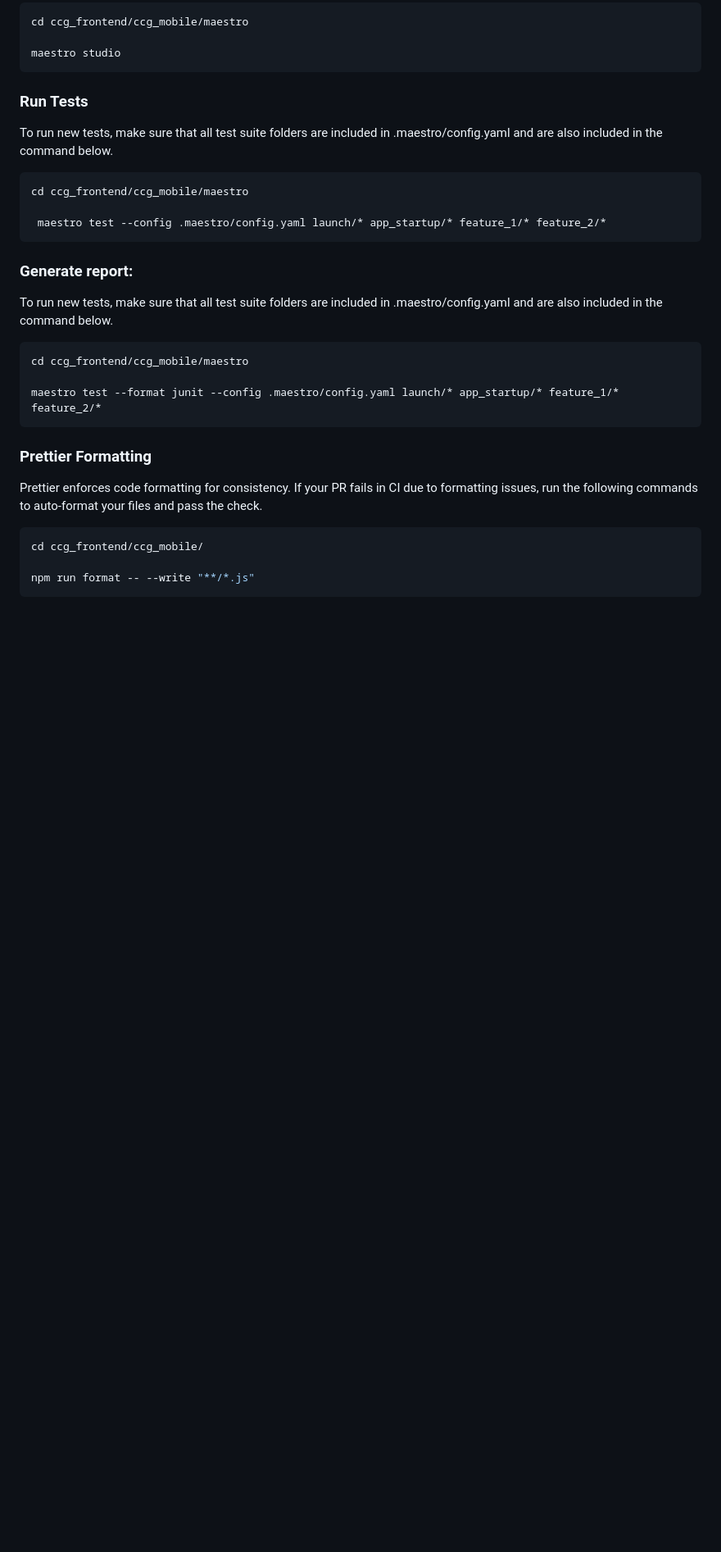
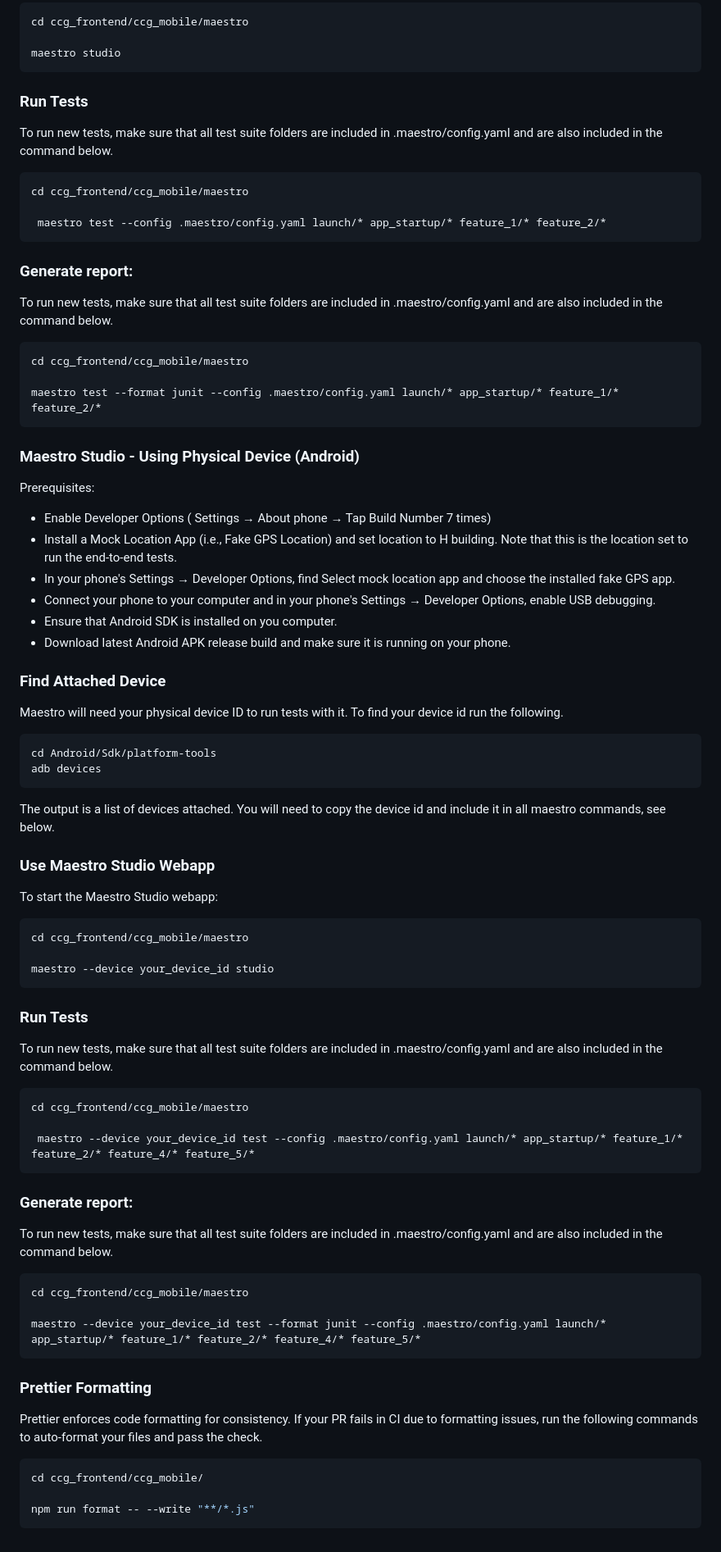
Before and after one commit to kaoutarell/Concordia_Campus_Guide, a Markdown page: README.md, the part around one of its changes. Shown at 82% size. Rendered like a GitHub page; blank space fills up the shorter version.

Commit message:
updated README - add instructions to run maestro on physical android device

````diff
--- a/README.md
+++ b/README.md
@@ -315,6 +315,57 @@ cd ccg_frontend/ccg_mobile/maestro
 maestro test --format junit --config .maestro/config.yaml launch/* app_startup/* feature_1/* feature_2/*
 ```
 
+### Maestro Studio - Using Physical Device (Android)
+
+Prerequisites:
+- Enable Developer Options ( Settings → About phone → Tap Build Number 7 times)
+- Install a Mock Location App (i.e., Fake GPS Location) and set location to H building. Note that this is the location set to run the end-to-end tests.
+- In your phone's Settings → Developer Options, find Select mock location app and choose the installed fake GPS app.
+- Connect your phone to your computer and in your phone's Settings → Developer Options, enable USB debugging.
+- Ensure that Android SDK is installed on you computer.
+- Download latest Android APK release build and make sure it is running on your phone.
+
+### Find Attached Device
+
+Maestro will need your physical device ID to run tests with it. To find your device id run the following.
+
+```bash
+cd Android/Sdk/platform-tools
+adb devices
+```
+The output is a list of devices attached. You will need to copy the device id and include it in all maestro commands, see below.
+
+### Use Maestro Studio Webapp
+
+To start the Maestro Studio webapp:
+
+```bash
+cd ccg_frontend/ccg_mobile/maestro
+
+maestro --device your_device_id studio
+```
+
+### Run Tests
+
+To run new tests, make sure that all test suite folders are included in .maestro/config.yaml and are also included in the command below.
+
+```bash
+cd ccg_frontend/ccg_mobile/maestro
+
+ maestro --device your_device_id test --config .maestro/config.yaml launch/* app_startup/* feature_1/* feature_2/* feature_4/* feature_5/*
+```
+
+### Generate report:
+
+To run new tests, make sure that all test suite folders are included in .maestro/config.yaml and are also included in the command below.
+
+```bash
+cd ccg_frontend/ccg_mobile/maestro
+
+maestro --device your_device_id test --format junit --config .maestro/config.yaml launch/* app_startup/* feature_1/* feature_2/* feature_4/* feature_5/*
+```
+
+
 ### Prettier Formatting
 
 Prettier enforces code formatting for consistency. If your PR fails in CI due to formatting issues, run the following commands to auto-format your files and pass the check.
````
Also changed, not shown: other parts of README.md (+1 -1 lines).
